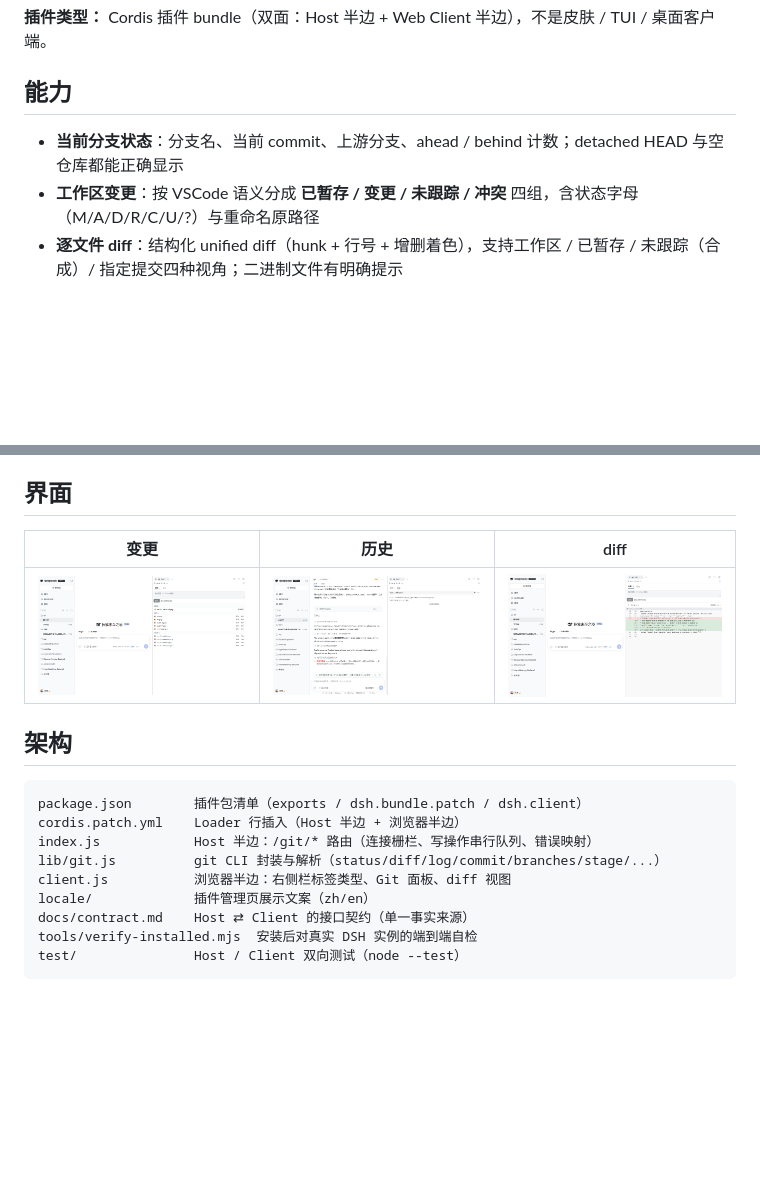
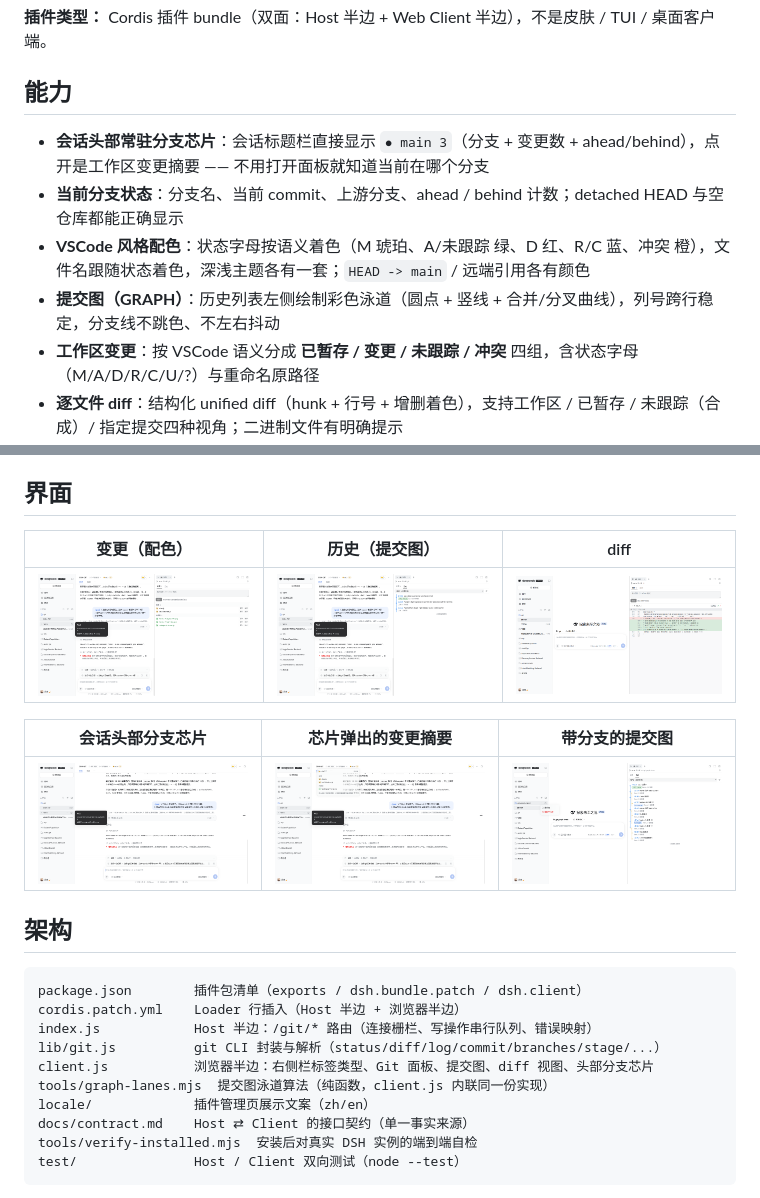
Before and after one commit to wx-98/DSH-GIT, a Markdown page: README.md, 2 parts joined by grey strips. GitHub-like rendering; pictures changed too: docs/ui-chip-popover.png (added), docs/ui-git-changes.png, docs/ui-git-graph.png (added); blank space fills up the shorter version.

```diff
--- a/README.md
+++ b/README.md
@@ -7,7 +7,10 @@
 
 ## 能力
 
+- **会话头部常驻分支芯片**：会话标题栏直接显示 `● main 3`（分支 + 变更数 + ahead/behind），点开是工作区变更摘要 —— 不用打开面板就知道当前在哪个分支
 - **当前分支状态**：分支名、当前 commit、上游分支、ahead / behind 计数；detached HEAD 与空仓库都能正确显示
+- **VSCode 风格配色**：状态字母按语义着色（M 琥珀、A/未跟踪 绿、D 红、R/C 蓝、冲突 橙），文件名跟随状态着色，深浅主题各有一套；`HEAD -> main` / 远端引用各有颜色
+- **提交图（GRAPH）**：历史列表左侧绘制彩色泳道（圆点 + 竖线 + 合并/分叉曲线），列号跨行稳定，分支线不跳色、不左右抖动
 - **工作区变更**：按 VSCode 语义分成 **已暂存 / 变更 / 未跟踪 / 冲突** 四组，含状态字母（M/A/D/R/C/U/?）与重命名原路径
 - **逐文件 diff**：结构化 unified diff（hunk + 行号 + 增删着色），支持工作区 / 已暂存 / 未跟踪（合成）/ 指定提交四种视角；二进制文件有明确提示
 - **写操作**：暂存、取消暂存、放弃变更（二次确认）、填写提交信息并提交（Ctrl/Cmd+Enter）
@@ -57,9 +60,13 @@ pwsh -File .\tools\install-desktop.ps1 -RemoveLivePatch
 
 ## 界面
 
-| 变更 | 历史 | diff |
+| 变更（配色） | 历史（提交图） | diff |
 |---|---|---|
 | ![变更](docs/ui-git-changes.png) | ![历史](docs/ui-git-history.png) | ![diff](docs/ui-git-diff.png) |
+
+| 会话头部分支芯片 | 芯片弹出的变更摘要 | 带分支的提交图 |
+|---|---|---|
+| ![分支芯片](docs/ui-header-chip.png) | ![芯片摘要](docs/ui-chip-popover.png) | ![提交图](docs/ui-git-graph.png) |
 
 ## 架构
 
@@ -68,7 +75,8 @@ package.json        插件包清单（exports / dsh.bundle.patch / dsh.client）
 cordis.patch.yml    Loader 行插入（Host 半边 + 浏览器半边）
 index.js            Host 半边：/git/* 路由（连接栅栏、写操作串行队列、错误映射）
 lib/git.js          git CLI 封装与解析（status/diff/log/commit/branches/stage/...）
-client.js           浏览器半边：右侧栏标签类型、Git 面板、diff 视图
+client.js           浏览器半边：右侧栏标签类型、Git 面板、提交图、diff 视图、头部分支芯片
+tools/graph-lanes.mjs  提交图泳道算法（纯函数，client.js 内联同一份实现）
 locale/             插件管理页展示文案（zh/en）
 docs/contract.md    Host ⇄ Client 的接口契约（单一事实来源）
 tools/verify-installed.mjs  安装后对真实 DSH 实例的端到端自检
```
Also changed, not shown: docs/contract.md (+6 -0 lines), docs/verification.md (+43 -0 lines), 5 other files.
